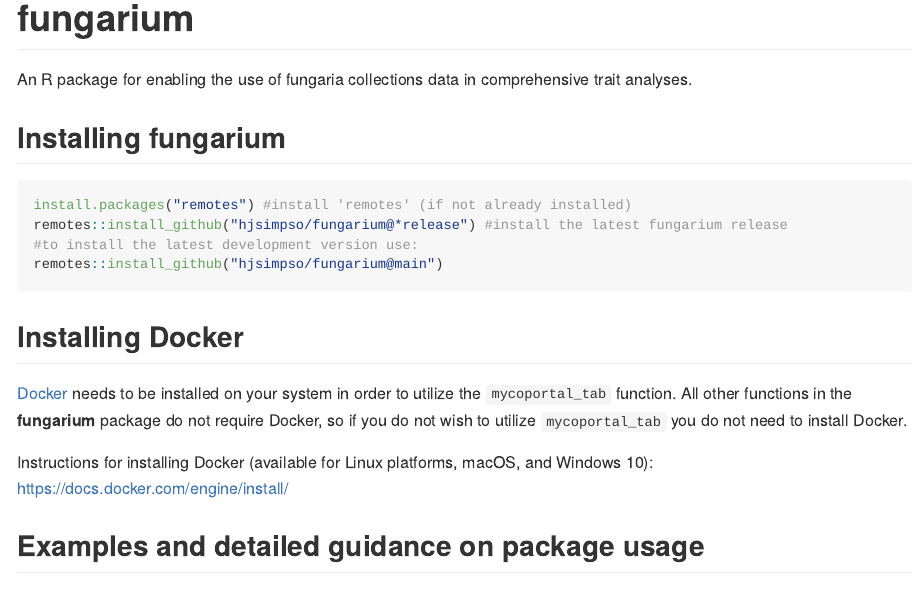
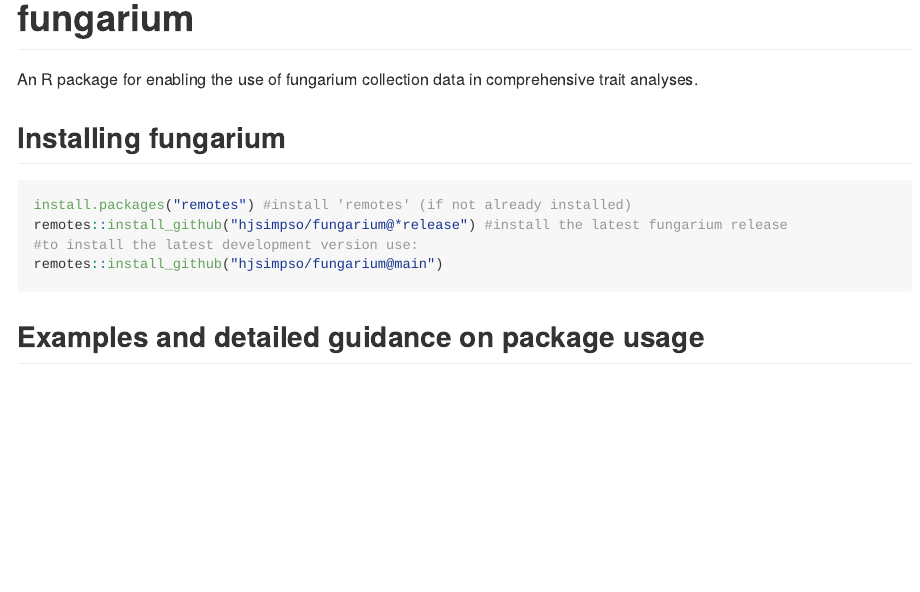
Before and after one commit to hjsimpso/fungarium, an R Markdown document (README.Rmd): the page in a window 1100 px wide, from its top. The pictures show the output file README.md that the author committed with the source, drawn offline in the style of GitHub; badge pictures from the web are left out.

Commit message:
removed docker instructions

````diff
--- a/README.Rmd
+++ b/README.Rmd
@@ -21,7 +21,7 @@
 
 <!-- badges: end -->
 
-An R package for enabling the use of fungaria collections data in comprehensive trait analyses.
+An R package for enabling the use of fungarium collection data in comprehensive trait analyses.
 
 ## Installing fungarium
 ```{r installation, include=TRUE, eval=FALSE, echo=TRUE}
@@ -31,12 +31,6 @@
 remotes::install_github("hjsimpso/fungarium@main")
 ```
 
-## Installing Docker
-[Docker](https://docs.docker.com/get-started/overview/) needs to be installed on your system in order to utilize the `mycoportal_tab` function. All other functions in the **fungarium** package do not require Docker, so if you do not wish to utilize `mycoportal_tab` you do not need to install Docker.
-
-
-Instructions for installing Docker (available for Linux platforms, macOS, and Windows 10): https://docs.docker.com/engine/install/
-
 ## Examples and detailed guidance on package usage
 See [fungarium book](https://hjsimpso.github.io/fungarium_book/).
 
````
Also changed, not shown: README.md.
